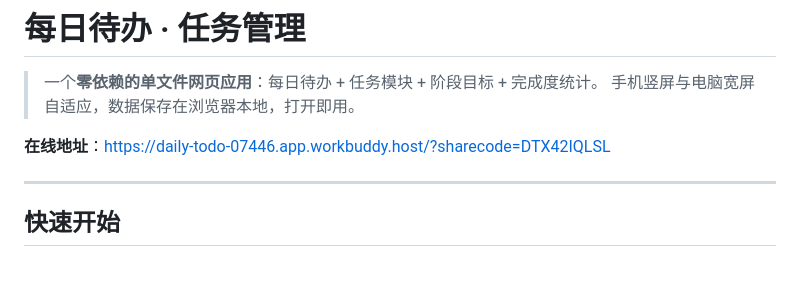
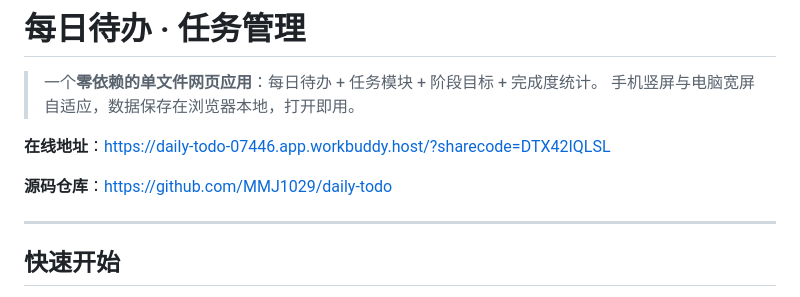
Before and after one commit to MMJ1029/daily-todo, a Markdown page: README.md, the part around the change. GitHub-like rendering; blank space fills up the shorter version.

Commit message:
docs: README 补充源码仓库地址

```diff
--- a/README.md
+++ b/README.md
@@ -4,6 +4,8 @@
 > 手机竖屏与电脑宽屏自适应，数据保存在浏览器本地，打开即用。
 
 **在线地址**：https://daily-todo-07446.app.workbuddy.host/?sharecode=DTX42IQLSL
+
+**源码仓库**：https://github.com/MMJ1029/daily-todo
 
 ---
 
```
